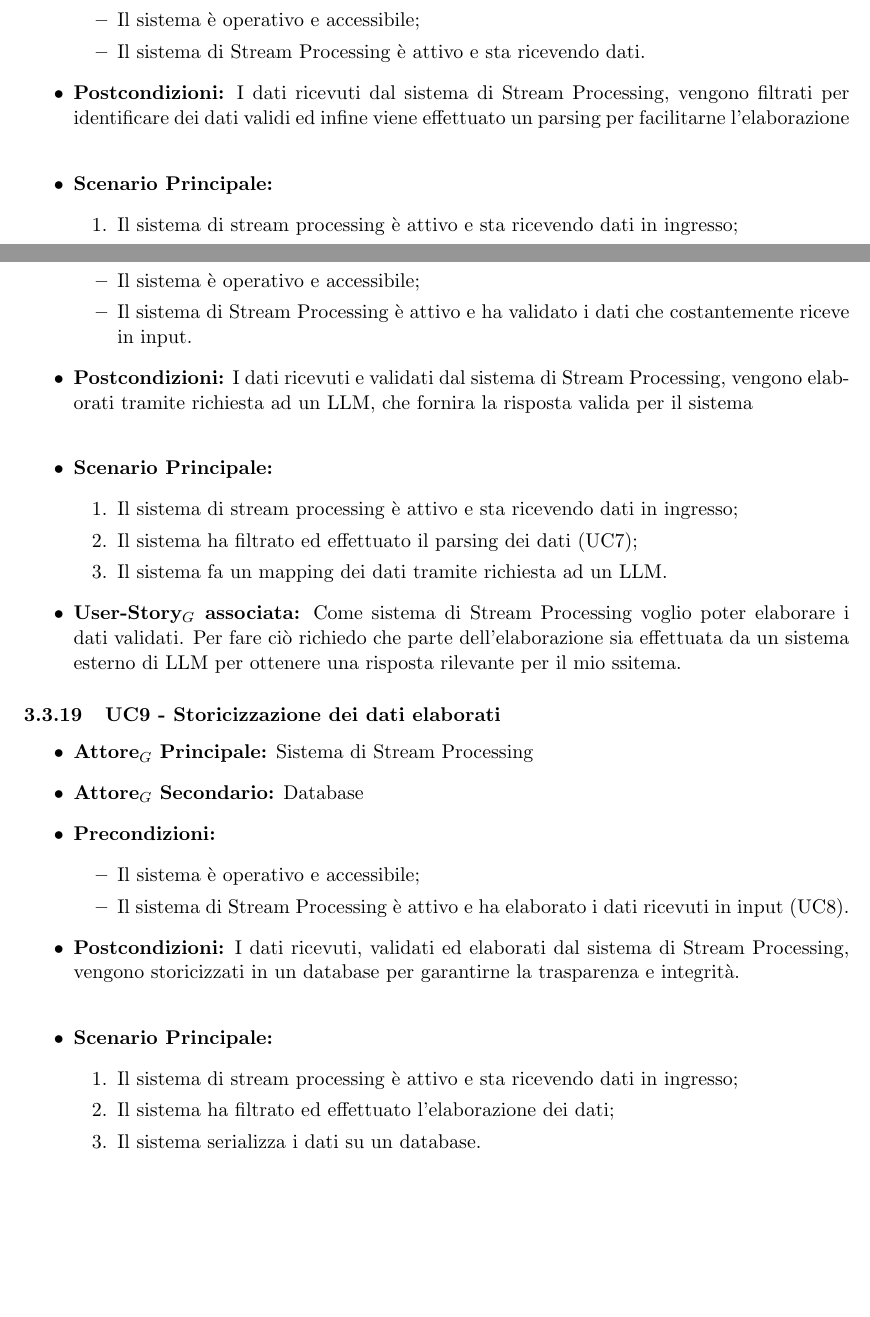
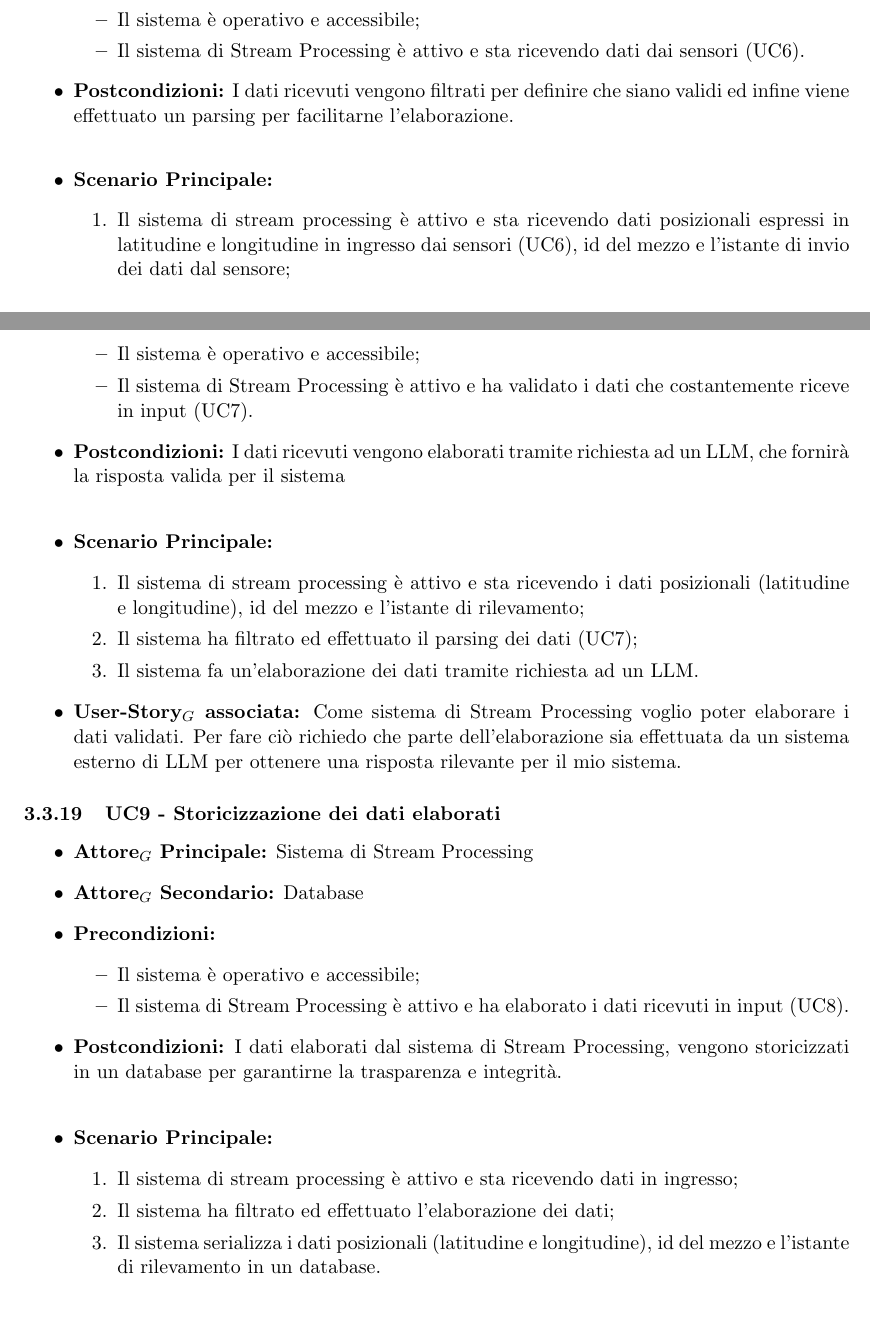
Before and after one commit to SevenBitsSwe/7BitsDocs, a LaTeX document (RTB/Analisi_dei_Requisiti.tex): two parts of pages 20 and 21 of 32, joined at a grey line, cut so that both start at the same text, the shorter picture padded with empty space. Compiled offline with pdfLaTeX.

Commit message:
Modifica UC7,8 e 9 specificando che dati manipolano

```diff
--- a/RTB/Analisi_dei_Requisiti.tex
+++ b/RTB/Analisi_dei_Requisiti.tex
@@ -16,8 +16,8 @@
 \usepackage{float}
 \usepackage{longtable}
 
-\graphicspath{{images}}
-%\graphicspath{{../images/}}
+%\graphicspath{{images}}
+\graphicspath{{../images/}}
 
 \setcounter{secnumdepth}{4}
 
@@ -662,13 +662,14 @@ Di seguito sono elencati gli attori con i quali si intefaccia il sistema:
     \item \textbf{Precondizioni:}
         \begin{itemize}
           \item Il sistema è operativo e accessibile;
-            \item Il sistema di Stream Processing è attivo e sta ricevendo dati.
+            \item Il sistema di Stream Processing è attivo e sta ricevendo dati dai sensori (UC6).
         \end{itemize}
-      \item \textbf{Postcondizioni:} I dati ricevuti dal sistema di Stream Processing, vengono filtrati per identificare dei dati validi ed infine viene effettuato un parsing per facilitarne l'elaborazione\\
+      \item \textbf{Postcondizioni:}
+        I dati ricevuti vengono filtrati per definire che siano validi ed infine viene effettuato un parsing per facilitarne l'elaborazione.\\
     \item \textbf{Scenario Principale:}
         \begin{enumerate}
-        \item Il sistema di stream processing è attivo e sta ricevendo dati in ingresso;
-        \item Il sistema filtra i dati, in modo da scartare dati non validi o non consistenti.
+        \item Il sistema di stream processing è attivo e sta ricevendo dati posizionali espressi in latitudine e longitudine in ingresso dai sensori (UC6), id del mezzo e l'istante di invio dei dati dal sensore;
+        \item Il sistema filtra i dati, in modo da scartare dati non validi o non consistenti;
         \item Il sistema fa un parsing dei dati, distinguendo i diversi tipi e campi dato.
         \end{enumerate}
     \item \textbf{User-Story$_G$ associata:} Come sistema di Stream Processing voglio poter filtrare i dati ricevuti in ingresso secondo le linee guida, per poi validare e interpretare la struttura (parsing)
@@ -686,16 +687,16 @@ Di seguito sono elencati gli attori con i quali si intefaccia il sistema:
     \item \textbf{Precondizioni:}
         \begin{itemize}
           \item Il sistema è operativo e accessibile;
-            \item Il sistema di Stream Processing è attivo e ha validato i dati che costantemente riceve in input.
+            \item Il sistema di Stream Processing è attivo e ha validato i dati che costantemente riceve in input (UC7).
         \end{itemize}
-      \item \textbf{Postcondizioni:} I dati ricevuti e validati dal sistema di Stream Processing, vengono elaborati tramite richiesta ad un LLM, che fornira la risposta valida per il sistema\\
+      \item \textbf{Postcondizioni:} I dati ricevuti vengono elaborati tramite richiesta ad un LLM, che fornirà la risposta valida per il sistema\\
     \item \textbf{Scenario Principale:}
         \begin{enumerate}
-        \item Il sistema di stream processing è attivo e sta ricevendo dati in ingresso;
+        \item Il sistema di stream processing è attivo e sta ricevendo i dati posizionali (latitudine e longitudine), id del mezzo e l'istante di rilevamento;
         \item Il sistema ha filtrato ed effettuato il parsing dei dati (UC7);
-        \item Il sistema fa un mapping dei dati tramite richiesta ad un LLM.
+        \item Il sistema fa un'elaborazione dei dati tramite richiesta ad un LLM.
         \end{enumerate}
-    \item \textbf{User-Story$_G$ associata:} Come sistema di Stream Processing voglio poter elaborare i dati validati. Per fare ciò richiedo che parte dell'elaborazione sia effettuata da un sistema esterno di LLM per ottenere una risposta rilevante per il mio ssitema.
+    \item \textbf{User-Story$_G$ associata:} Come sistema di Stream Processing voglio poter elaborare i dati validati. Per fare ciò richiedo che parte dell'elaborazione sia effettuata da un sistema esterno di LLM per ottenere una risposta rilevante per il mio sistema.
 \end{itemize}
 
 %%%%%%%%%%%%%%%%%%%%%%%%%%%%%%%%%%%%%%%%%%%%%%%%%%%%%%%%%%%%%%%%%%%%%%%%%%%
@@ -711,12 +712,12 @@ Di seguito sono elencati gli attori con i quali si intefaccia il sistema:
           \item Il sistema è operativo e accessibile;
             \item Il sistema di Stream Processing è attivo e ha elaborato i dati ricevuti in input (UC8).
         \end{itemize}
-      \item \textbf{Postcondizioni:} I dati ricevuti, validati ed elaborati dal sistema di Stream Processing, vengono storicizzati in un database per garantirne la trasparenza e integrità.\\
+      \item \textbf{Postcondizioni:} I dati elaborati dal sistema di Stream Processing, vengono storicizzati in un database per garantirne la trasparenza e integrità.\\
     \item \textbf{Scenario Principale:}
         \begin{enumerate}
         \item Il sistema di stream processing è attivo e sta ricevendo dati in ingresso;
         \item Il sistema ha filtrato ed effettuato l'elaborazione dei dati;
-        \item Il sistema serializza i dati su un database.
+        \item Il sistema serializza i dati posizionali (latitudine e longitudine), id del mezzo e l'istante di rilevamento in un database.
         \end{enumerate}
     \item \textbf{User-Story$_G$ associata:} Come sistema di Stream Processing voglio poter storicizzare i dati validati ed elaborati, affinchè siano facilemente recuperabili o per effettuarne delle analisi in futuro.
 \end{itemize}
```
Also changed, not shown: RTB/Analisi_dei_Requisiti.pdf, images/UC789image.png, RTB/Analisi_dei_Requisiti.tex (2 more changed lines).
